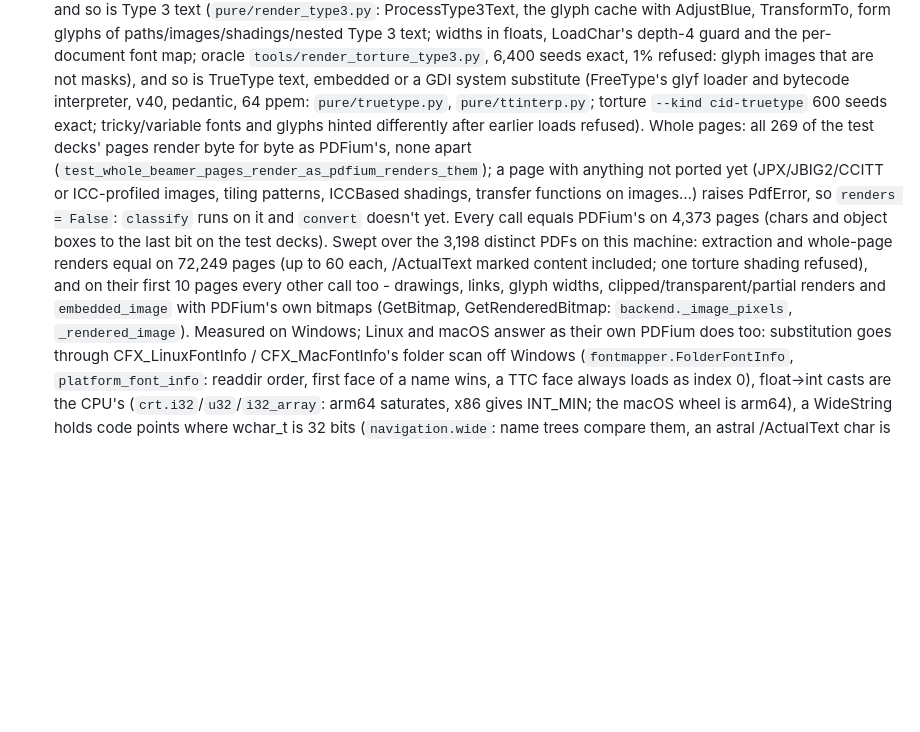
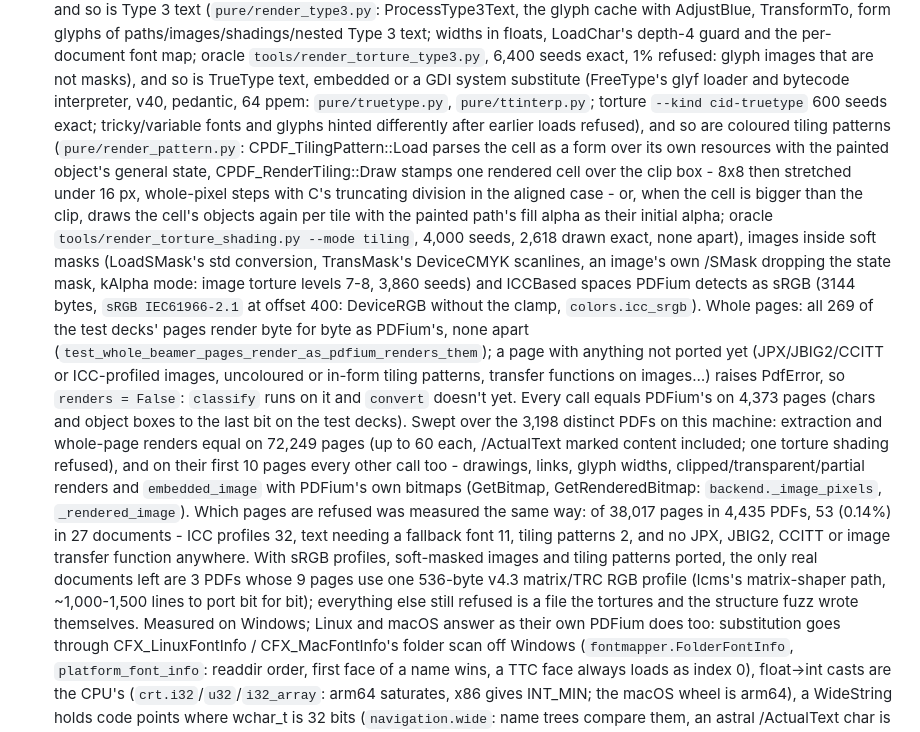
Before and after one commit to borithefirst/beamer2slides, a Markdown page: CLAUDE.md, the part around the change. Drawn GitHub-style; blank space fills up the shorter version.

Commit message:
CLAUDE.md: tiling patterns, soft-masked images, sRGB profiles, and what is left
The refusal sweep says what to port next: of 38,017 pages, 53 refuse, and the
codecs we feared (JPX, JBIG2, CCITT) appear on none of them.

Co-Authored-By: Claude Opus 5 <noreply@anthropic.com>

```diff
--- a/CLAUDE.md
+++ b/CLAUDE.md
@@ -63,17 +63,34 @@ a per-slide background picture.
   6,400 seeds exact, 1% refused: glyph images that are not masks), and so is TrueType text,
   embedded or a GDI system substitute (FreeType's glyf loader and bytecode interpreter, v40,
   pedantic, 64 ppem: `pure/truetype.py`, `pure/ttinterp.py`; torture `--kind cid-truetype` 600
-  seeds exact; tricky/variable fonts and glyphs hinted differently after earlier loads refused).
+  seeds exact; tricky/variable fonts and glyphs hinted differently after earlier loads refused),
+  and so are coloured tiling patterns (`pure/render_pattern.py`: CPDF_TilingPattern::Load parses the
+  cell as a form over its own resources with the painted object's general state, CPDF_RenderTiling::Draw
+  stamps one rendered cell over the clip box - 8x8 then stretched under 16 px, whole-pixel steps with
+  C's truncating division in the aligned case - or, when the cell is bigger than the clip, draws the
+  cell's objects again per tile with the painted path's fill alpha as their initial alpha; oracle
+  `tools/render_torture_shading.py --mode tiling`, 4,000 seeds, 2,618 drawn exact, none apart),
+  images inside soft masks (LoadSMask's std conversion, TransMask's DeviceCMYK scanlines, an image's
+  own /SMask dropping the state mask, kAlpha mode: image torture levels 7-8, 3,860 seeds) and
+  ICCBased spaces PDFium detects as sRGB (3144 bytes, `sRGB IEC61966-2.1` at offset 400: DeviceRGB
+  without the clamp, `colors.icc_srgb`).
   Whole pages: all 269 of the test decks' pages render byte for byte
   as PDFium's, none apart (`test_whole_beamer_pages_render_as_pdfium_renders_them`);
-  a page with anything not ported yet (JPX/JBIG2/CCITT or ICC-profiled images, tiling patterns,
-  ICCBased shadings, transfer functions on images…) raises PdfError, so
+  a page with anything not ported yet (JPX/JBIG2/CCITT or ICC-profiled images, uncoloured or in-form
+  tiling patterns, transfer functions on images…) raises PdfError, so
   `renders = False`: `classify` runs on it and `convert` doesn't yet. Every call equals PDFium's on 4,373 pages
   (chars and object boxes to the last bit on the test decks). Swept over the 3,198 distinct PDFs on this
   machine: extraction and whole-page renders equal on 72,249 pages (up to 60 each, /ActualText marked
   content included; one torture shading refused), and on their first 10 pages every other call too -
   drawings, links, glyph widths, clipped/transparent/partial renders and `embedded_image` with
   PDFium's own bitmaps (GetBitmap, GetRenderedBitmap: `backend._image_pixels`, `_rendered_image`).
+  Which pages are refused was measured the same way: of 38,017 pages in
+  4,435 PDFs, 53 (0.14%) in 27 documents - ICC profiles 32, text needing a fallback font 11, tiling
+  patterns 2, and no JPX, JBIG2, CCITT or image transfer function anywhere. With sRGB profiles,
+  soft-masked images and tiling patterns ported, the only real documents left are 3 PDFs whose 9
+  pages use one 536-byte v4.3 matrix/TRC RGB profile (lcms's matrix-shaper path, ~1,000-1,500 lines
+  to port bit for bit); everything else still refused is a file the tortures and the structure fuzz
+  wrote themselves.
   Measured on Windows; Linux and macOS answer as their own PDFium does too: substitution goes
   through CFX_LinuxFontInfo / CFX_MacFontInfo's folder scan off Windows (`fontmapper.FolderFontInfo`,
   `platform_font_info`: readdir order, first face of a name wins, a TTC face always loads as index
```
